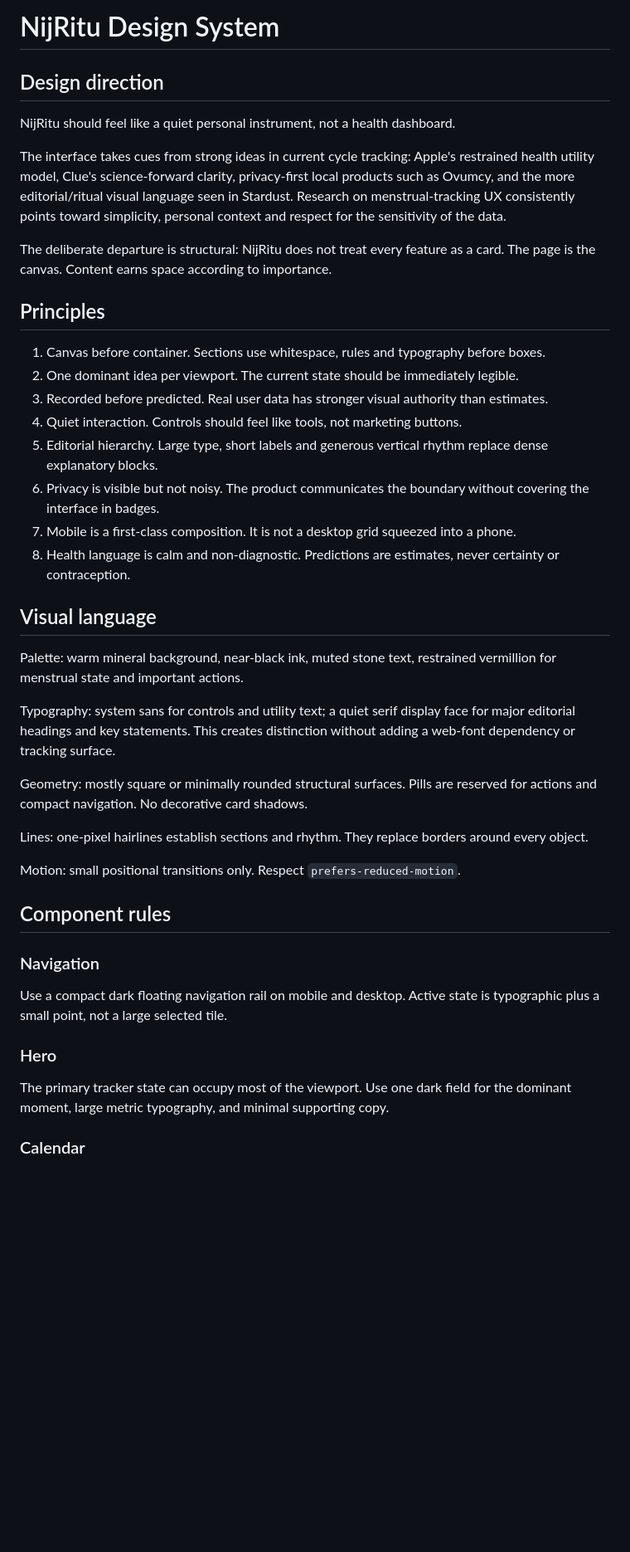
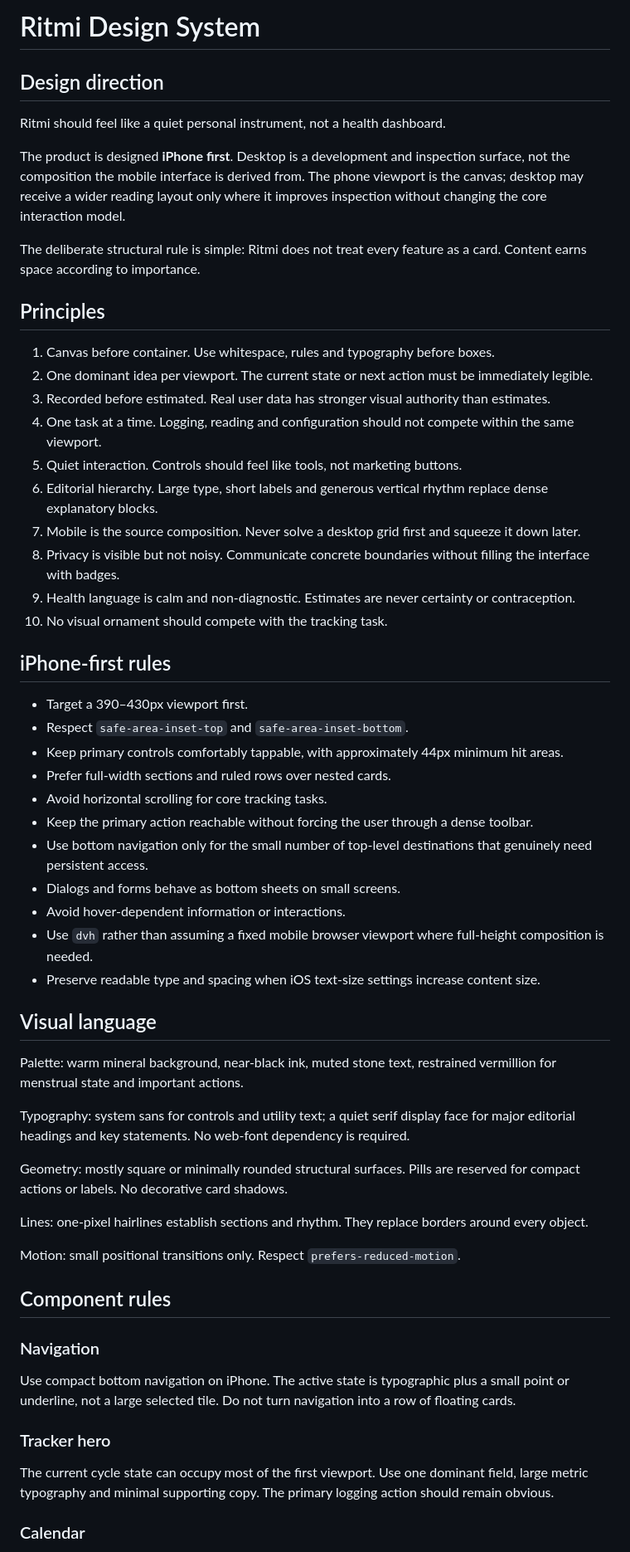
Before and after one commit to madebykraman/flowprivacyfirstandhelp, a Markdown page: DESIGN_SYSTEM.md, the part around one of its changes. Shown at 83% size. Rendered like a GitHub page; blank space fills up the shorter version.

Commit message:
docs: lock Ritmi iPhone-first design system

```diff
--- a/DESIGN_SYSTEM.md
+++ b/DESIGN_SYSTEM.md
@@ -1,31 +1,47 @@
-# NijRitu Design System
+# Ritmi Design System
 
 ## Design direction
 
-NijRitu should feel like a quiet personal instrument, not a health dashboard.
+Ritmi should feel like a quiet personal instrument, not a health dashboard.
 
-The interface takes cues from strong ideas in current cycle tracking: Apple's restrained health utility model, Clue's science-forward clarity, privacy-first local products such as Ovumcy, and the more editorial/ritual visual language seen in Stardust. Research on menstrual-tracking UX consistently points toward simplicity, personal context and respect for the sensitivity of the data.
+The product is designed **iPhone first**. Desktop is a development and inspection surface, not the composition the mobile interface is derived from. The phone viewport is the canvas; desktop may receive a wider reading layout only where it improves inspection without changing the core interaction model.
 
-The deliberate departure is structural: NijRitu does not treat every feature as a card. The page is the canvas. Content earns space according to importance.
+The deliberate structural rule is simple: Ritmi does not treat every feature as a card. Content earns space according to importance.
 
 ## Principles
 
-1. Canvas before container. Sections use whitespace, rules and typography before boxes.
-2. One dominant idea per viewport. The current state should be immediately legible.
-3. Recorded before predicted. Real user data has stronger visual authority than estimates.
-4. Quiet interaction. Controls should feel like tools, not marketing buttons.
-5. Editorial hierarchy. Large type, short labels and generous vertical rhythm replace dense explanatory blocks.
-6. Privacy is visible but not noisy. The product communicates the boundary without covering the interface in badges.
-7. Mobile is a first-class composition. It is not a desktop grid squeezed into a phone.
-8. Health language is calm and non-diagnostic. Predictions are estimates, never certainty or contraception.
+1. Canvas before container. Use whitespace, rules and typography before boxes.
+2. One dominant idea per viewport. The current state or next action must be immediately legible.
+3. Recorded before estimated. Real user data has stronger visual authority than estimates.
+4. One task at a time. Logging, reading and configuration should not compete within the same viewport.
+5. Quiet interaction. Controls should feel like tools, not marketing buttons.
+6. Editorial hierarchy. Large type, short labels and generous vertical rhythm replace dense explanatory blocks.
+7. Mobile is the source composition. Never solve a desktop grid first and squeeze it down later.
+8. Privacy is visible but not noisy. Communicate concrete boundaries without filling the interface with badges.
+9. Health language is calm and non-diagnostic. Estimates are never certainty or contraception.
+10. No visual ornament should compete with the tracking task.
+
+## iPhone-first rules
+
+- Target a 390–430px viewport first.
+- Respect `safe-area-inset-top` and `safe-area-inset-bottom`.
+- Keep primary controls comfortably tappable, with approximately 44px minimum hit areas.
+- Prefer full-width sections and ruled rows over nested cards.
+- Avoid horizontal scrolling for core tracking tasks.
+- Keep the primary action reachable without forcing the user through a dense toolbar.
+- Use bottom navigation only for the small number of top-level destinations that genuinely need persistent access.
+- Dialogs and forms behave as bottom sheets on small screens.
+- Avoid hover-dependent information or interactions.
+- Use `dvh` rather than assuming a fixed mobile browser viewport where full-height composition is needed.
+- Preserve readable type and spacing when iOS text-size settings increase content size.
 
 ## Visual language
 
 Palette: warm mineral background, near-black ink, muted stone text, restrained vermillion for menstrual state and important actions.
 
-Typography: system sans for controls and utility text; a quiet serif display face for major editorial headings and key statements. This creates distinction without adding a web-font dependency or tracking surface.
+Typography: system sans for controls and utility text; a quiet serif display face for major editorial headings and key statements. No web-font dependency is required.
 
-Geometry: mostly square or minimally rounded structural surfaces. Pills are reserved for actions and compact navigation. No decorative card shadows.
+Geometry: mostly square or minimally rounded structural surfaces. Pills are reserved for compact actions or labels. No decorative card shadows.
 
 Lines: one-pixel hairlines establish sections and rhythm. They replace borders around every object.
 
@@ -35,11 +51,11 @@ Motion: small positional transitions only. Respect `prefers-reduced-motion`.
 
 ### Navigation
 
-Use a compact dark floating navigation rail on mobile and desktop. Active state is typographic plus a small point, not a large selected tile.
+Use compact bottom navigation on iPhone. The active state is typographic plus a small point or underline, not a large selected tile. Do not turn navigation into a row of floating cards.
 
-### Hero
+### Tracker hero
 
-The primary tracker state can occupy most of the viewport. Use one dark field for the dominant moment, large metric typography, and minimal supporting copy.
+The current cycle state can occupy most of the first viewport. Use one dominant field, large metric typography and minimal supporting copy. The primary logging action should remain obvious.
 
 ### Calendar
 
```
Also changed, not shown: other parts of DESIGN_SYSTEM.md (+30 -17 lines).
